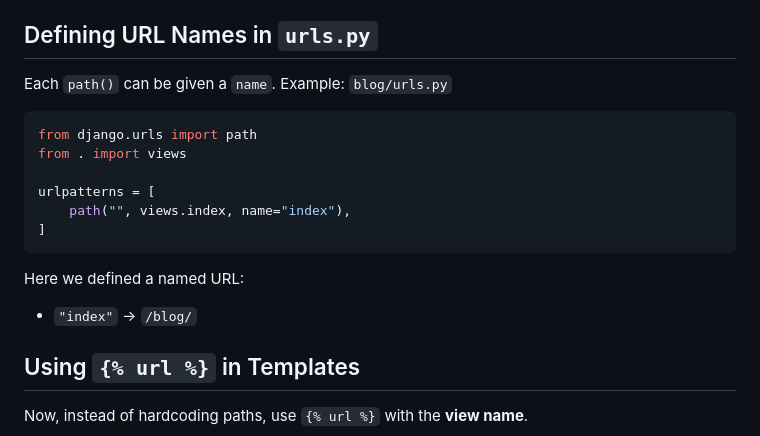
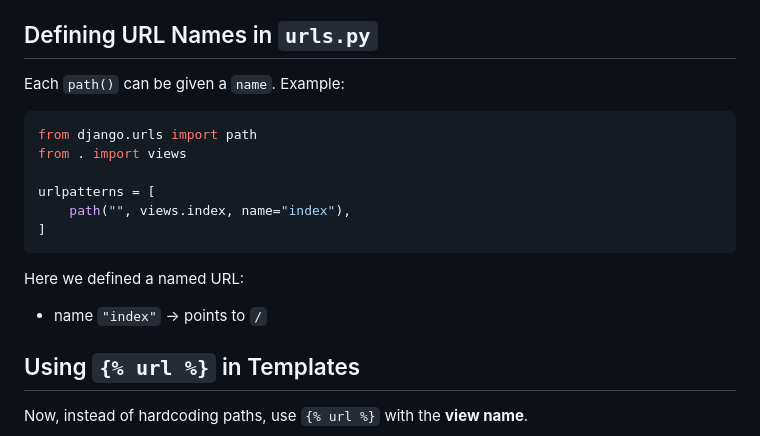
Before and after one commit to davood-dorostkar/Django, a Markdown page: tutorial/url-template.md, the part around the change printed below. GitHub-like rendering.

````diff
--- a/tutorial/url-template.md
+++ b/tutorial/url-template.md
@@ -8,8 +8,7 @@ Instead, Django provides the **`{% url %}` template tag**, which dynamically gen
 ## Defining URL Names in `urls.py`
 
 Each `path()` can be given a `name`.
-Example: `blog/urls.py`
-
+Example:
 ```python
 from django.urls import path
 from . import views
@@ -21,7 +20,7 @@ urlpatterns = [
 
 Here we defined a named URL:
 
-* `"index"` → `/blog/`
+* name `"index"` → points to `/`
 
 
 ## Using `{% url %}` in Templates
````
Also changed, not shown: other parts of tutorial/url-template.md (+6 -6 lines).
